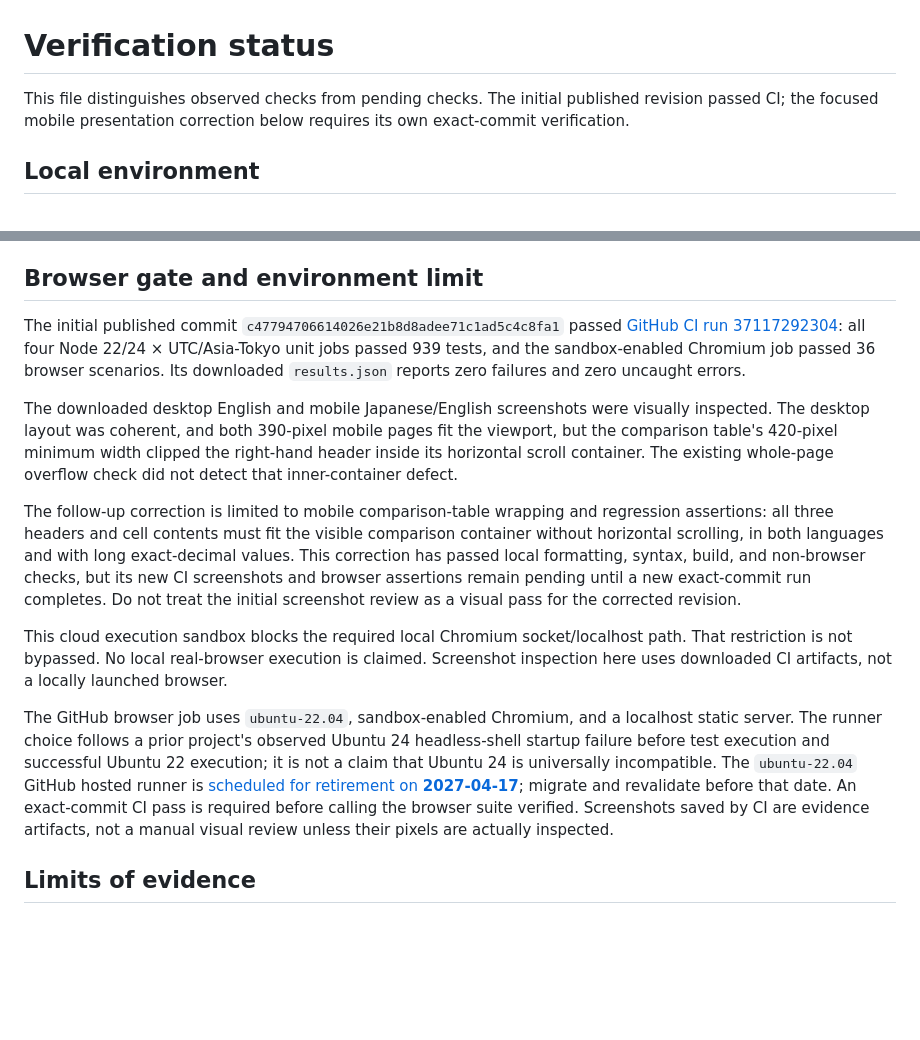
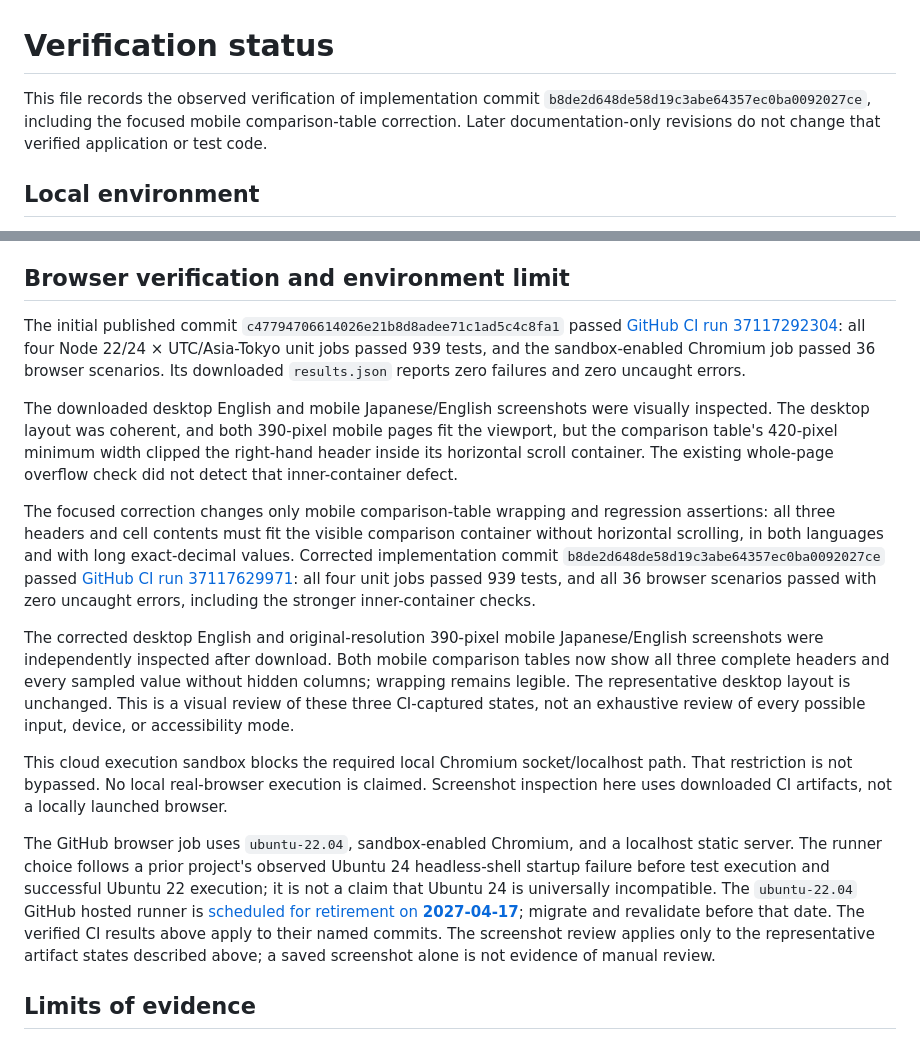
Before and after one commit to Masanori-Spec/join-impact, a Markdown page: docs/verification.md, 2 parts joined by grey strips. Drawn GitHub-style; blank space fills up the shorter version.

Commit message:
Record passing CI and corrected screenshot review

```diff
--- a/docs/verification.md
+++ b/docs/verification.md
@@ -1,6 +1,6 @@
 # Verification status
 
-This file distinguishes observed checks from pending checks. The initial published revision passed CI; the focused mobile presentation correction below requires its own exact-commit verification.
+This file records the observed verification of implementation commit `b8de2d648de58d19c3abe64357ec0ba0092027ce`, including the focused mobile comparison-table correction. Later documentation-only revisions do not change that verified application or test code.
 
 ## Local environment
 
@@ -16,17 +16,19 @@ This file distinguishes observed checks from pending checks. The initial publish
 
 Python stdlib SQLite materializes supported small joins; Python Decimal computes selected-measure sums independently of the grouped TypeScript algorithm. Seeded fixture generation is checked into source and tested for reproducibility. 832 generated cases passed, spanning 1–3 keys, left/inner joins, both blank policies, all four normalization modes, and exact signed decimals. The adversarial suite also includes 300 seeded CSV round trips and a 40,000 × 40,000 group counted as 1,600,000,000 output rows. Fixture regeneration passed `--check`. A separate reviewer additionally ran 1,000 direct-Cartesian arithmetic comparisons; those ad-hoc cases are supplemental review evidence, not part of the checked-in 939-test count.
 
-## Browser gate and environment limit
+## Browser verification and environment limit
 
 The initial published commit `c47794706614026e21b8d8adee71c1ad5c4c8fa1` passed [GitHub CI run 37117292304](https://github.com/Masanori-Spec/join-impact/actions/runs/37117292304): all four Node 22/24 × UTC/Asia-Tokyo unit jobs passed 939 tests, and the sandbox-enabled Chromium job passed 36 browser scenarios. Its downloaded `results.json` reports zero failures and zero uncaught errors.
 
 The downloaded desktop English and mobile Japanese/English screenshots were visually inspected. The desktop layout was coherent, and both 390-pixel mobile pages fit the viewport, but the comparison table's 420-pixel minimum width clipped the right-hand header inside its horizontal scroll container. The existing whole-page overflow check did not detect that inner-container defect.
 
-The follow-up correction is limited to mobile comparison-table wrapping and regression assertions: all three headers and cell contents must fit the visible comparison container without horizontal scrolling, in both languages and with long exact-decimal values. This correction has passed local formatting, syntax, build, and non-browser checks, but its new CI screenshots and browser assertions remain pending until a new exact-commit run completes. Do not treat the initial screenshot review as a visual pass for the corrected revision.
+The focused correction changes only mobile comparison-table wrapping and regression assertions: all three headers and cell contents must fit the visible comparison container without horizontal scrolling, in both languages and with long exact-decimal values. Corrected implementation commit `b8de2d648de58d19c3abe64357ec0ba0092027ce` passed [GitHub CI run 37117629971](https://github.com/Masanori-Spec/join-impact/actions/runs/37117629971): all four unit jobs passed 939 tests, and all 36 browser scenarios passed with zero uncaught errors, including the stronger inner-container checks.
+
+The corrected desktop English and original-resolution 390-pixel mobile Japanese/English screenshots were independently inspected after download. Both mobile comparison tables now show all three complete headers and every sampled value without hidden columns; wrapping remains legible. The representative desktop layout is unchanged. This is a visual review of these three CI-captured states, not an exhaustive review of every possible input, device, or accessibility mode.
 
 This cloud execution sandbox blocks the required local Chromium socket/localhost path. That restriction is not bypassed. No local real-browser execution is claimed. Screenshot inspection here uses downloaded CI artifacts, not a locally launched browser.
 
-The GitHub browser job uses `ubuntu-22.04`, sandbox-enabled Chromium, and a localhost static server. The runner choice follows a prior project's observed Ubuntu 24 headless-shell startup failure before test execution and successful Ubuntu 22 execution; it is not a claim that Ubuntu 24 is universally incompatible. The `ubuntu-22.04` GitHub hosted runner is [scheduled for retirement on **2027-04-17**](https://github.com/actions/runner-images/issues/14254); migrate and revalidate before that date. An exact-commit CI pass is required before calling the browser suite verified. Screenshots saved by CI are evidence artifacts, not a manual visual review unless their pixels are actually inspected.
+The GitHub browser job uses `ubuntu-22.04`, sandbox-enabled Chromium, and a localhost static server. The runner choice follows a prior project's observed Ubuntu 24 headless-shell startup failure before test execution and successful Ubuntu 22 execution; it is not a claim that Ubuntu 24 is universally incompatible. The `ubuntu-22.04` GitHub hosted runner is [scheduled for retirement on **2027-04-17**](https://github.com/actions/runner-images/issues/14254); migrate and revalidate before that date. The verified CI results above apply to their named commits. The screenshot review applies only to the representative artifact states described above; a saved screenshot alone is not evidence of manual review.
 
 ## Limits of evidence
 
```
